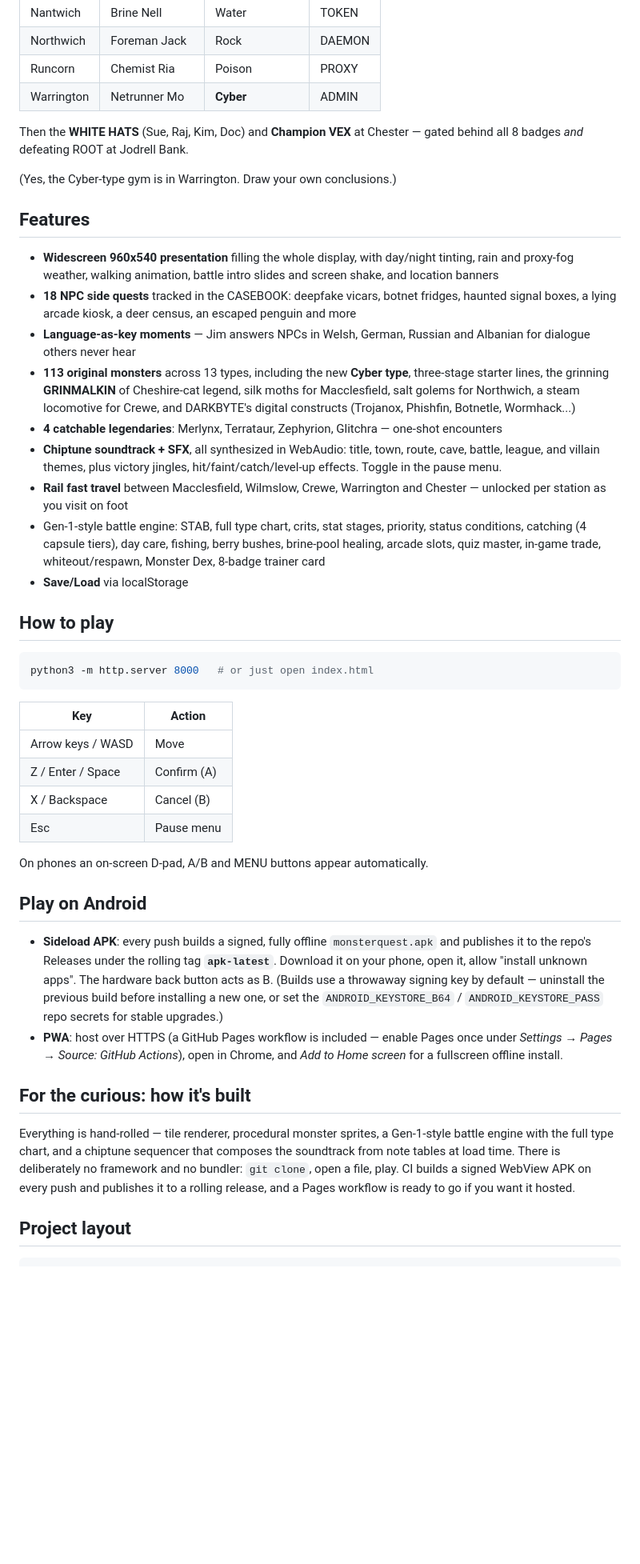
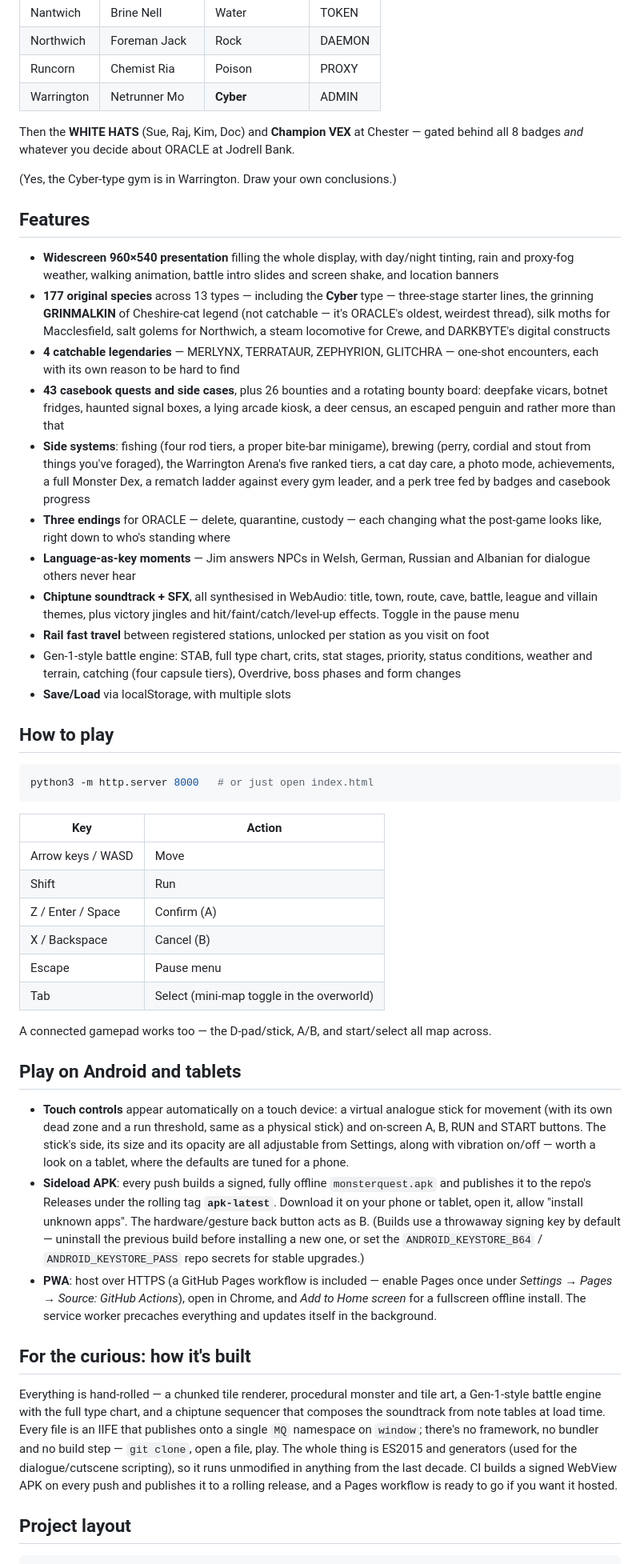
Before and after one commit to orchardroot/monsterquest-cheshire-protocol, a Markdown page: README.md, the part around one of its changes. Shown at 80% size. Rendered like a GitHub page; blank space fills up the shorter version.

```diff
--- a/README.md
+++ b/README.md
@@ -68,38 +38,23 @@ story's climax, where GLITCHRA waits in the static.
 | Runcorn | Chemist Ria | Poison | PROXY |
 | Warrington | Netrunner Mo | **Cyber** | ADMIN |
 
-Then the **WHITE HATS** (Sue, Raj, Kim, Doc) and **Champion VEX** at
-Chester — gated behind all 8 badges *and* defeating ROOT at Jodrell Bank.
+Then the **WHITE HATS** (Sue, Raj, Kim, Doc) and **Champion VEX** at Chester — gated behind all 8 badges *and* whatever you decide about ORACLE at Jodrell Bank.
 
 (Yes, the Cyber-type gym is in Warrington. Draw your own conclusions.)
 
 ## Features
 
-- **Widescreen 960x540 presentation** filling the whole display, with
-  day/night tinting, rain and proxy-fog weather, walking animation,
-  battle intro slides and screen shake, and location banners
-- **18 NPC side quests** tracked in the CASEBOOK: deepfake vicars,
-  botnet fridges, haunted signal boxes, a lying arcade kiosk, a deer
-  census, an escaped penguin and more
-- **Language-as-key moments** — Jim answers NPCs in Welsh, German,
-  Russian and Albanian for dialogue others never hear
-- **113 original monsters** across 13 types, including the new **Cyber
-  type**, three-stage starter lines, the grinning **GRINMALKIN** of
-  Cheshire-cat legend, silk moths for Macclesfield, salt golems for
-  Northwich, a steam locomotive for Crewe, and DARKBYTE's digital
-  constructs (Trojanox, Phishfin, Botnetle, Wormhack...)
-- **4 catchable legendaries**: Merlynx, Terrataur, Zephyrion, Glitchra —
-  one-shot encounters
-- **Chiptune soundtrack + SFX**, all synthesized in WebAudio: title,
-  town, route, cave, battle, league, and villain themes, plus victory
-  jingles, hit/faint/catch/level-up effects. Toggle in the pause menu.
-- **Rail fast travel** between Macclesfield, Wilmslow, Crewe, Warrington
-  and Chester — unlocked per station as you visit on foot
-- Gen-1-style battle engine: STAB, full type chart, crits, stat stages,
-  priority, status conditions, catching (4 capsule tiers), day care,
-  fishing, berry bushes, brine-pool healing, arcade slots, quiz master,
-  in-game trade, whiteout/respawn, Monster Dex, 8-badge trainer card
-- **Save/Load** via localStorage
+- **Widescreen 960×540 presentation** filling the whole display, with day/night tinting, rain and proxy-fog weather, walking animation, battle intro slides and screen shake, and location banners
+- **177 original species** across 13 types — including the **Cyber** type — three-stage starter lines, the grinning **GRINMALKIN** of Cheshire-cat legend (not catchable — it's ORACLE's oldest, weirdest thread), silk moths for Macclesfield, salt golems for Northwich, a steam locomotive for Crewe, and DARKBYTE's digital constructs
+- **4 catchable legendaries** — MERLYNX, TERRATAUR, ZEPHYRION, GLITCHRA — one-shot encounters, each with its own reason to be hard to find
+- **43 casebook quests and side cases**, plus 26 bounties and a rotating bounty board: deepfake vicars, botnet fridges, haunted signal boxes, a lying arcade kiosk, a deer census, an escaped penguin and rather more than that
+- **Side systems**: fishing (four rod tiers, a proper bite-bar minigame), brewing (perry, cordial and stout from things you've foraged), the Warrington Arena's five ranked tiers, a cat day care, a photo mode, achievements, a full Monster Dex, a rematch ladder against every gym leader, and a perk tree fed by badges and casebook progress
+- **Three endings** for ORACLE — delete, quarantine, custody — each changing what the post-game looks like, right down to who's standing where
+- **Language-as-key moments** — Jim answers NPCs in Welsh, German, Russian and Albanian for dialogue others never hear
+- **Chiptune soundtrack + SFX**, all synthesised in WebAudio: title, town, route, cave, battle, league and villain themes, plus victory jingles and hit/faint/catch/level-up effects. Toggle in the pause menu
+- **Rail fast travel** between registered stations, unlocked per station as you visit on foot
+- Gen-1-style battle engine: STAB, full type chart, crits, stat stages, priority, status conditions, weather and terrain, catching (four capsule tiers), Overdrive, boss phases and form changes
+- **Save/Load** via localStorage, with multiple slots
 
 ## How to play
 
@@ -110,28 +65,23 @@ python3 -m http.server 8000   # or just open index.html
 | Key | Action |
 |-----|--------|
 | Arrow keys / WASD | Move |
+| Shift | Run |
 | Z / Enter / Space | Confirm (A) |
 | X / Backspace | Cancel (B) |
-| Esc | Pause menu |
+| Escape | Pause menu |
+| Tab | Select (mini-map toggle in the overworld) |
 
-On phones an on-screen D-pad, A/B and MENU buttons appear automatically.
+A connected gamepad works too — the D-pad/stick, A/B, and start/select all map across.
 
-## Play on Android
+## Play on Android and tablets
 
-- **Sideload APK**: every push builds a signed, fully offline
-  `monsterquest.apk` and publishes it to the repo's Releases under the
-  rolling tag **`apk-latest`**. Download it on your phone, open it, allow
-  "install unknown apps". The hardware back button acts as B. (Builds use
-  a throwaway signing key by default — uninstall the previous build
-  before installing a new one, or set the `ANDROID_KEYSTORE_B64` /
-  `ANDROID_KEYSTORE_PASS` repo secrets for stable upgrades.)
-- **PWA**: host over HTTPS (a GitHub Pages workflow is included — enable
-  Pages once under *Settings → Pages → Source: GitHub Actions*), open in
-  Chrome, and *Add to Home screen* for a fullscreen offline install.
+- **Touch controls** appear automatically on a touch device: a virtual analogue stick for movement (with its own dead zone and a run threshold, same as a physical stick) and on-screen A, B, RUN and START buttons. The stick's side, its size and its opacity are all adjustable from Settings, along with vibration on/off — worth a look on a tablet, where the defaults are tuned for a phone.
+- **Sideload APK**: every push builds a signed, fully offline `monsterquest.apk` and publishes it to the repo's Releases under the rolling tag **`apk-latest`**. Download it on your phone or tablet, open it, allow "install unknown apps". The hardware/gesture back button acts as B. (Builds use a throwaway signing key by default — uninstall the previous build before installing a new one, or set the `ANDROID_KEYSTORE_B64` / `ANDROID_KEYSTORE_PASS` repo secrets for stable upgrades.)
+- **PWA**: host over HTTPS (a GitHub Pages workflow is included — enable Pages once under *Settings → Pages → Source: GitHub Actions*), open in Chrome, and *Add to Home screen* for a fullscreen offline install. The service worker precaches everything and updates itself in the background.
 
 ## For the curious: how it's built
 
-Everything is hand-rolled — tile renderer, procedural monster sprites, a Gen-1-style battle engine with the full type chart, and a chiptune sequencer that composes the soundtrack from note tables at load time. There is deliberately no framework and no bundler: `git clone`, open a file, play. CI builds a signed WebView APK on every push and publishes it to a rolling release, and a Pages workflow is ready to go if you want it hosted.
+Everything is hand-rolled — a chunked tile renderer, procedural monster and tile art, a Gen-1-style battle engine with the full type chart, and a chiptune sequencer that composes the soundtrack from note tables at load time. Every file is an IIFE that publishes onto a single `MQ` namespace on `window`; there's no framework, no bundler and no build step — `git clone`, open a file, play. The whole thing is ES2015 and generators (used for the dialogue/cutscene scripting), so it runs unmodified in anything from the last decade. CI builds a signed WebView APK on every push and publishes it to a rolling release, and a Pages workflow is ready to go if you want it hosted.
 
 ## Project layout
 
```
Also changed, not shown: other parts of README.md (+23 -48 lines).
